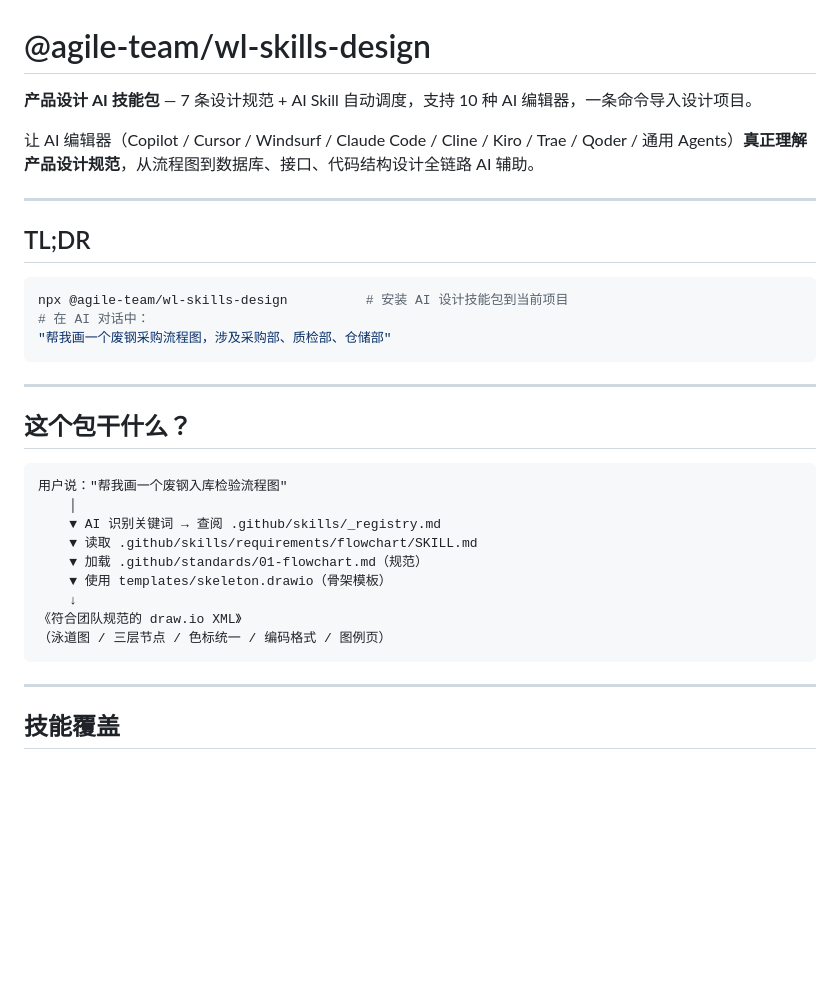
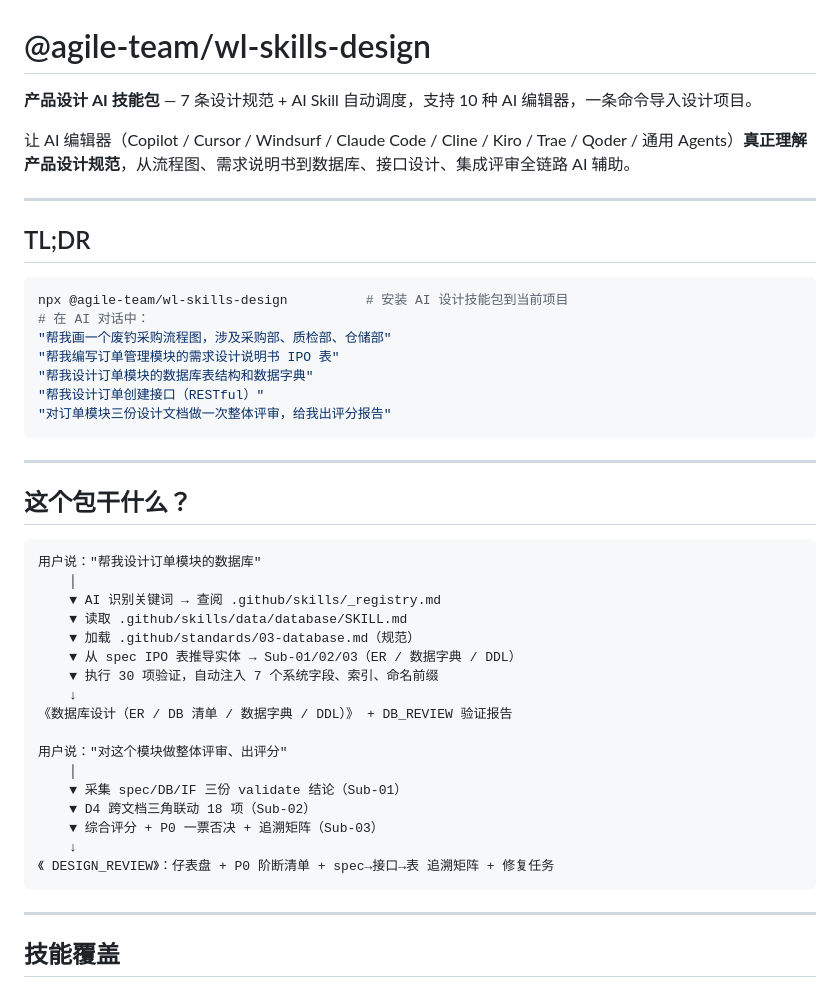
Before and after one commit to ChenyCHENYU/wl-skills-design, a Markdown page: README.md, the part around one of its changes. Rendered like a GitHub page; blank space fills up the shorter version.

````diff
--- a/README.md
+++ b/README.md
@@ -1,8 +1,8 @@
 # @agile-team/wl-skills-design
 
-**产品设计 AI 技能包** — 7 条设计规范 + AI Skill 自动调度，支持 10  种 AI 编辑器，一条命令导入设计项目。
+**产品设计 AI 技能包** — 7 条设计规范 + AI Skill 自动调度，支持 10 种 AI 编辑器，一条命令导入设计项目。
 
-让 AI 编辑器（Copilot / Cursor / Windsurf / Claude Code / Cline / Kiro / Trae / Qoder / 通用 Agents）**真正理解产品设计规范**，从流程图到数据库、接口、代码结构设计全链路 AI 辅助。
+让 AI 编辑器（Copilot / Cursor / Windsurf / Claude Code / Cline / Kiro / Trae / Qoder / 通用 Agents）**真正理解产品设计规范**，从流程图、需求说明书到数据库、接口设计、集成评审全链路 AI 辅助。
 
 ---
 
@@ -11,7 +11,11 @@
 ```bash
 npx @agile-team/wl-skills-design          # 安装 AI 设计技能包到当前项目
 # 在 AI 对话中：
-"帮我画一个废钢采购流程图，涉及采购部、质检部、仓储部"
+"帮我画一个废钓采购流程图，涉及采购部、质检部、仓储部"
+"帮我编写订单管理模块的需求设计说明书 IPO 表"
+"帮我设计订单模块的数据库表结构和数据字典"
+"帮我设计订单创建接口（RESTful）"
+"对订单模块三份设计文档做一次整体评审，给我出评分报告"
 ```
 
 ---
@@ -19,15 +23,23 @@ npx @agile-team/wl-skills-design          # 安装 AI 设计技能包到当前
 ## 这个包干什么？
 
 ```
-用户说："帮我画一个废钢入库检验流程图"
+用户说："帮我设计订单模块的数据库"
     │
     ▼ AI 识别关键词 → 查阅 .github/skills/_registry.md
-    ▼ 读取 .github/skills/requirements/flowchart/SKILL.md
-    ▼ 加载 .github/standards/01-flowchart.md（规范）
-    ▼ 使用 templates/skeleton.drawio（骨架模板）
+    ▼ 读取 .github/skills/data/database/SKILL.md
+    ▼ 加载 .github/standards/03-database.md（规范）
+    ▼ 从 spec IPO 表推导实体 → Sub-01/02/03（ER / 数据字典 / DDL）
+    ▼ 执行 30 项验证，自动注入 7 个系统字段、索引、命名前缀
     ↓
-《符合团队规范的 draw.io XML》
-（泳道图 / 三层节点 / 色标统一 / 编码格式 / 图例页）
+《数据库设计（ER / DB 清单 / 数据字典 / DDL）》 + DB_REVIEW 验证报告
+
+用户说："对这个模块做整体评审、出评分"
+    │
+    ▼ 采集 spec/DB/IF 三份 validate 结论（Sub-01）
+    ▼ D4 跨文档三角联动 18 项（Sub-02）
+    ▼ 综合评分 + P0 一票否决 + 追溯矩阵（Sub-03）
+    ↓
+《 DESIGN_REVIEW》：仔表盘 + P0 阶断清单 + spec→接口→表 追溯矩阵 + 修复任务
 ```
 
 ---
````
Also changed, not shown: other parts of README.md (+29 -14 lines).
